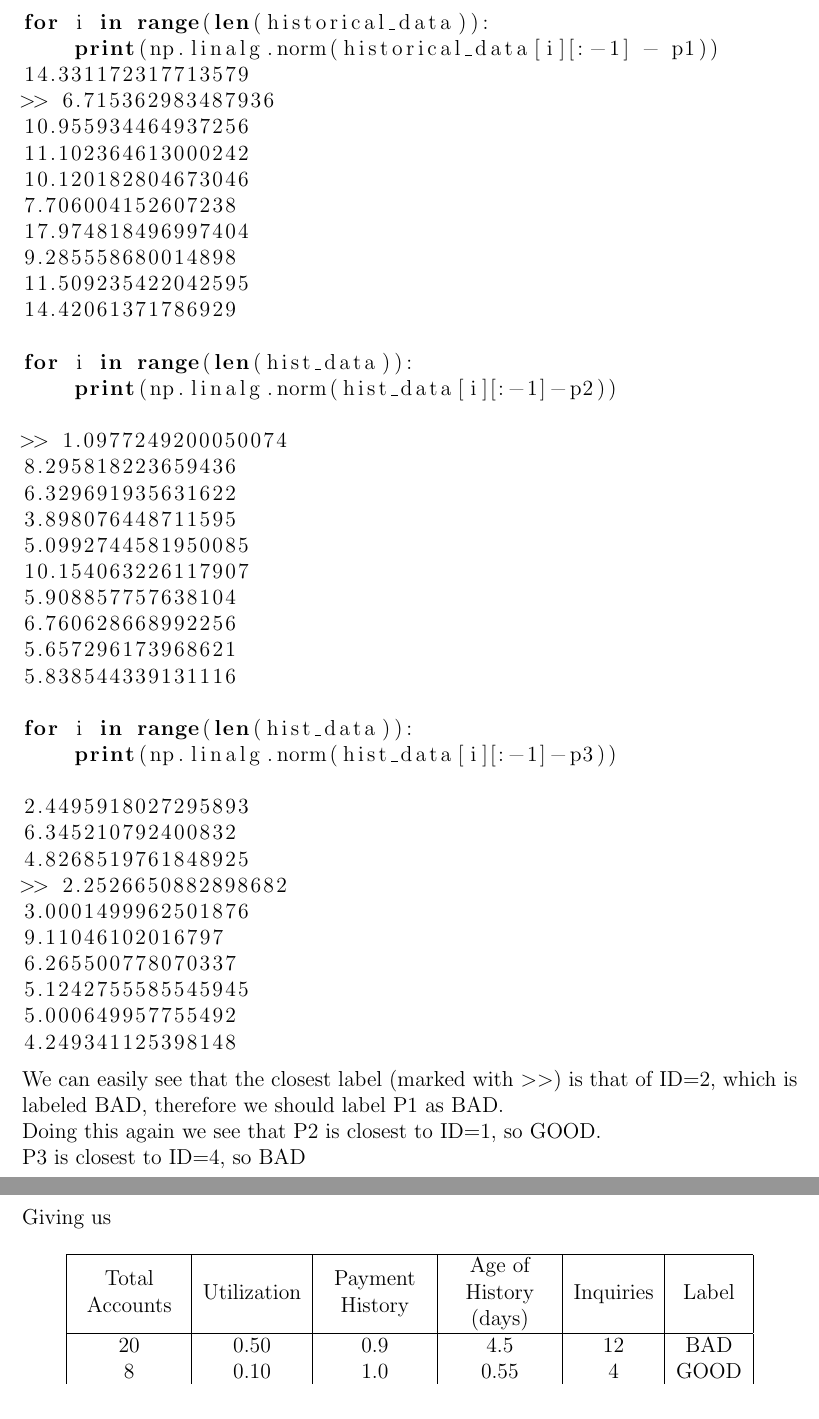
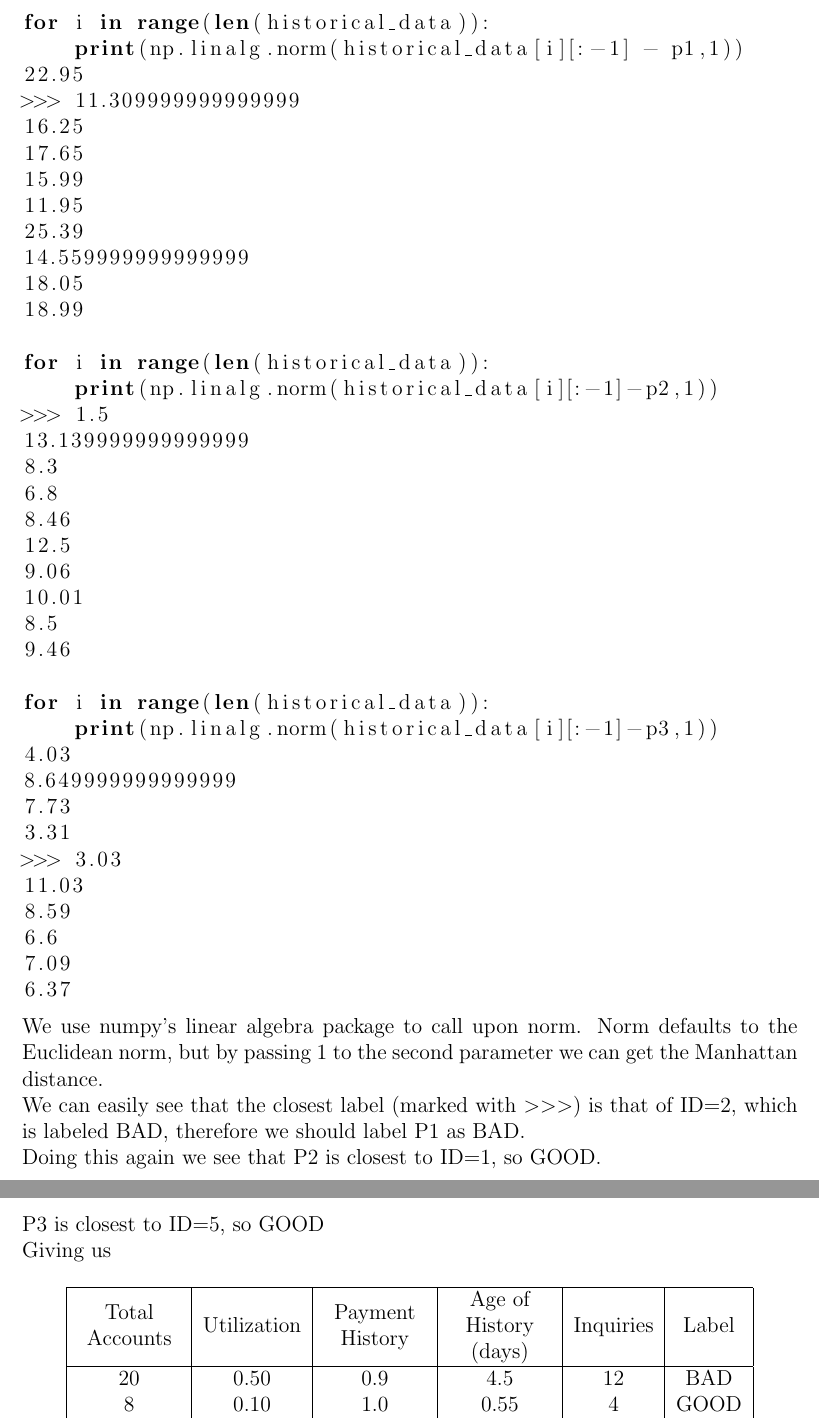
Before and after one commit to stevenwalton/572-Machine_Learning, a LaTeX problem sheet (Assignment 3/assignment3.tex): two parts of pages 3 and 4 of 4, joined at a grey line, cut so that both start at the same text. Compiled offline with pdfLaTeX.

Commit message:
Added books and csv. Doing KNN wrong

```diff
--- a/Assignment 3/assignment3.tex
+++ b/Assignment 3/assignment3.tex
@@ -139,52 +139,54 @@ in each metric. We can do this simply with python my doing the following:
 \\
 \begin{lstlisting}[language=Python]
 for i in range(len(historical_data)):
-    print(np.linalg.norm(historical_data[i][:-1] - p1))
-14.331172317713579
->> 6.715362983487936
-10.955934464937256
-11.102364613000242
-10.120182804673046
-7.706004152607238
-17.974818496997404
-9.285558680014898
-11.509235422042595
-14.42061371786929
+    print(np.linalg.norm(historical_data[i][:-1] - p1,1))
+22.95
+>>> 11.309999999999999
+16.25
+17.65
+15.99
+11.95
+25.39
+14.559999999999999
+18.05
+18.99
 
-for i in range(len(hist_data)):
-    print(np.linalg.norm(hist_data[i][:-1]-p2))
+for i in range(len(historical_data)):
+    print(np.linalg.norm(historical_data[i][:-1]-p2,1))
+>>> 1.5
+13.139999999999999
+8.3
+6.8
+8.46
+12.5
+9.06
+10.01
+8.5
+9.46
 
->> 1.0977249200050074
-8.295818223659436
-6.329691935631622
-3.898076448711595
-5.0992744581950085
-10.154063226117907
-5.908857757638104
-6.760628668992256
-5.657296173968621
-5.838544339131116
+for i in range(len(historical_data)):
+    print(np.linalg.norm(historical_data[i][:-1]-p3,1))
+4.03
+8.649999999999999
+7.73
+3.31
+>>> 3.03
+11.03
+8.59
+6.6
+7.09
+6.37
+\end{lstlisting}
+We use numpy's linear algebra package to call upon norm. Norm defaults to the
+Euclidean norm, but by passing 1 to the second parameter we can get the
+Manhattan distance.
 
-for i in range(len(hist_data)):
-    print(np.linalg.norm(hist_data[i][:-1]-p3))
-
-2.4495918027295893
-6.345210792400832
-4.8268519761848925
->> 2.2526650882898682
-3.0001499962501876
-9.11046102016797
-6.265500778070337
-5.1242755585545945
-5.000649957755492
-4.249341125398148
-\end{lstlisting}
-We can easily see that the closest label (marked with $>>$) is that of ID=2, which is labeled BAD,
-therefore we should label P1 as BAD.
+We can easily see that the closest label (marked with $>>>$) is that of ID=2,
+which is labeled BAD, therefore we should label P1 as BAD.
 
 Doing this again we see that P2 is closest to ID=1, so GOOD.
 
-P3 is closest to ID=4, so BAD
+P3 is closest to ID=5, so GOOD
 
 Giving us
 \begin{table}[h!]
@@ -195,7 +197,7 @@ Giving us
         \hline
         20 & 0.50 & 0.9  & 4.5 & 12 & BAD\\
         8  & 0.10 & 1.0 & 0.55  & 4  & GOOD\\
-        9  & 0.13 & 0.99  & 3 & 6  & BAD\\
+        9  & 0.13 & 0.99  & 3 & 6  & GOOD\\
         \hline
     \end{tabular}
 \end{table}
```
Also changed, not shown: Assignment 3/data.csv (added, +11 -0 lines), Assignment 3/unclassified.csv (added, +4 -0 lines), Assignment 3/assignment3.pdf, 3 other files.
